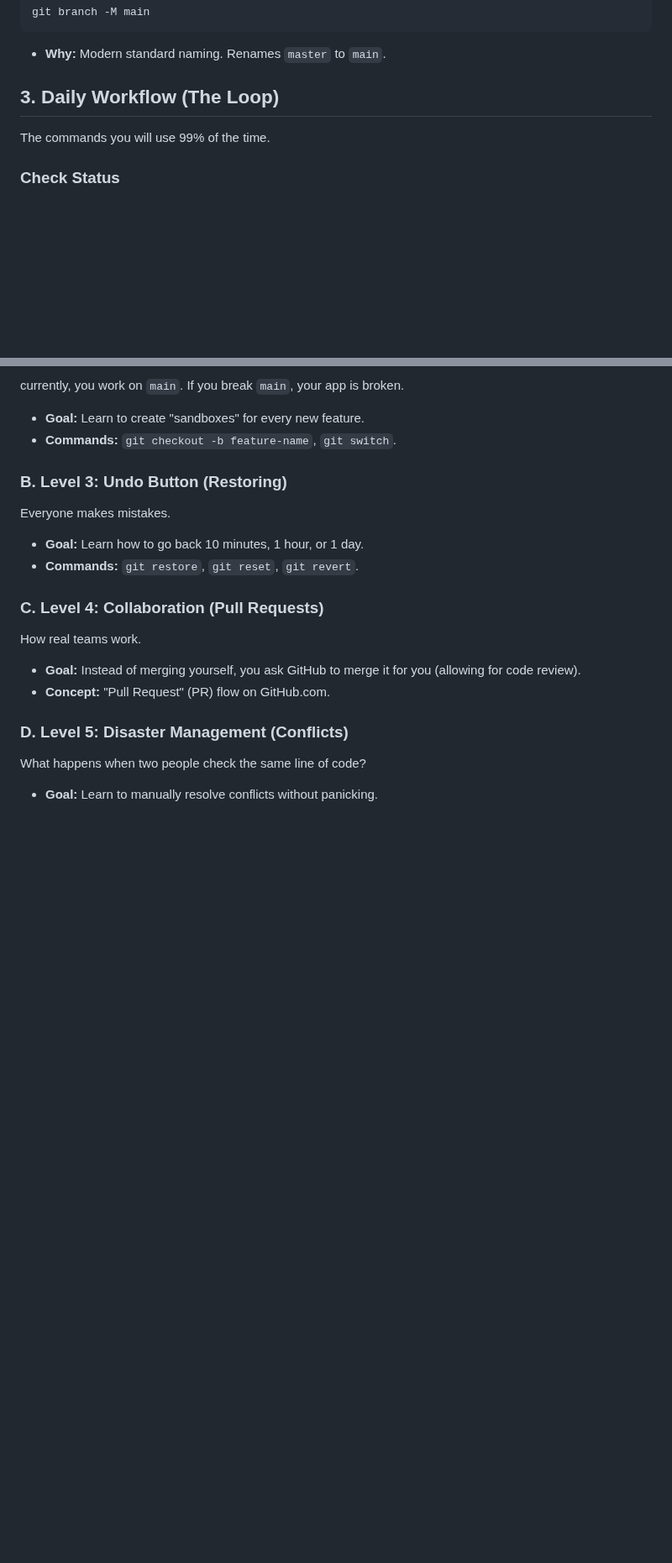
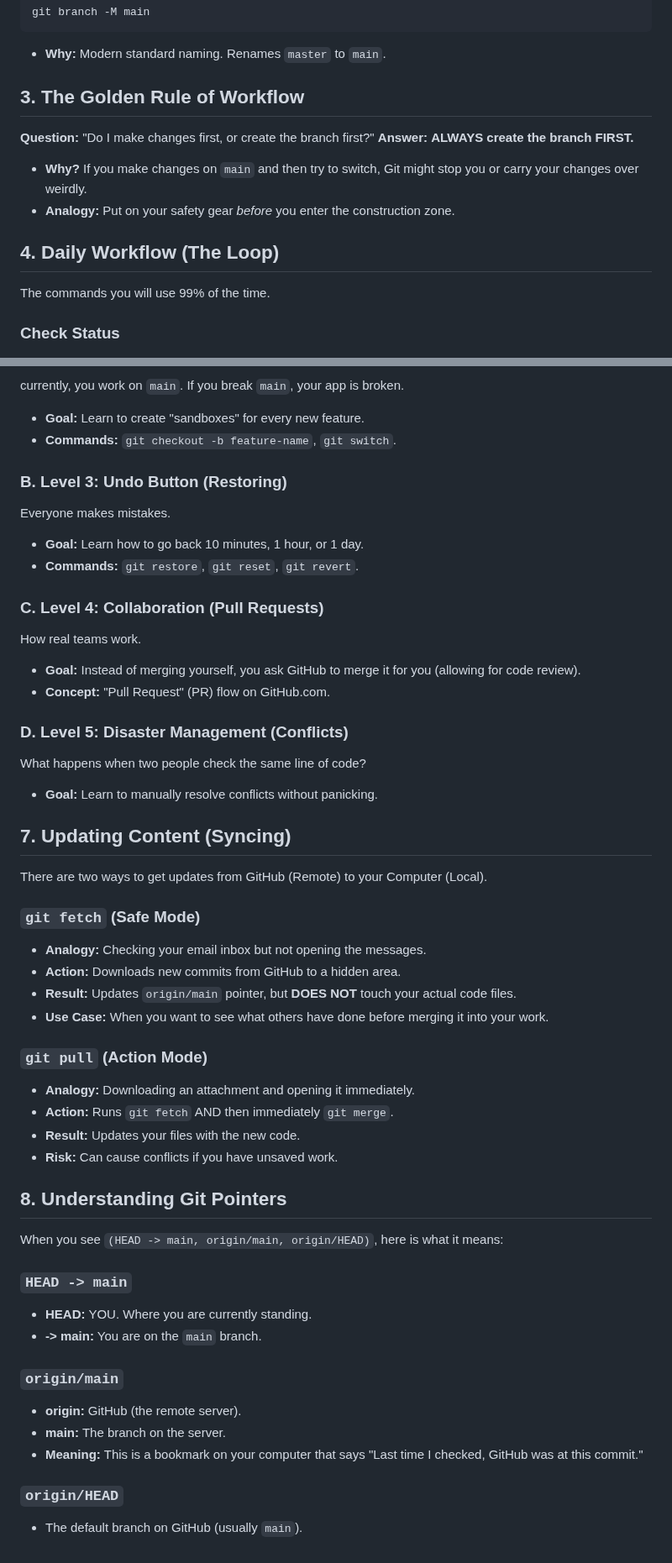
Before and after one commit to DEVXALEX/BrowserHomepage, a Markdown page: GitNotes.md, 2 parts joined by grey strips. Shown at 84% size. GitHub-like rendering; blank space fills up the shorter version.

Commit message:
new changes in git notes

````diff
--- a/GitNotes.md
+++ b/GitNotes.md
@@ -34,7 +34,14 @@ git branch -M main
 ```
 *   **Why:** Modern standard naming. Renames `master` to `main`.
 
-## 3. Daily Workflow (The Loop)
+## 3. The Golden Rule of Workflow
+**Question:** "Do I make changes first, or create the branch first?"
+**Answer:** **ALWAYS create the branch FIRST.**
+
+*   **Why?** If you make changes on `main` and then try to switch, Git might stop you or carry your changes over weirdly.
+*   **Analogy:** Put on your safety gear *before* you enter the construction zone.
+
+## 4. Daily Workflow (The Loop)
 The commands you will use 99% of the time.
 
 ### Check Status
@@ -106,3 +113,33 @@ How real teams work.
 ### D. Level 5: Disaster Management (Conflicts)
 What happens when two people check the same line of code?
 *   **Goal:** Learn to manually resolve conflicts without panicking.
+
+## 7. Updating Content (Syncing)
+There are two ways to get updates from GitHub (Remote) to your Computer (Local).
+
+### `git fetch` (Safe Mode)
+*   **Analogy:** Checking your email inbox but not opening the messages.
+*   **Action:** Downloads new commits from GitHub to a hidden area.
+*   **Result:** Updates `origin/main` pointer, but **DOES NOT** touch your actual code files.
+*   **Use Case:** When you want to see what others have done before merging it into your work.
+
+### `git pull` (Action Mode)
+*   **Analogy:** Downloading an attachment and opening it immediately.
+*   **Action:** Runs `git fetch` AND then immediately `git merge`.
+*   **Result:** Updates your files with the new code.
+*   **Risk:** Can cause conflicts if you have unsaved work.
+
+## 8. Understanding Git Pointers
+When you see `(HEAD -> main, origin/main, origin/HEAD)`, here is what it means:
+
+### `HEAD -> main`
+*   **HEAD:** YOU. Where you are currently standing.
+*   **-> main:** You are on the `main` branch.
+
+### `origin/main`
+*   **origin:** GitHub (the remote server).
+*   **main:** The branch on the server.
+*   **Meaning:** This is a bookmark on your computer that says "Last time I checked, GitHub was at this commit."
+
+### `origin/HEAD`
+*   The default branch on GitHub (usually `main`).
````
Also changed, not shown: other parts of GitNotes.md (+2 -2 lines).
